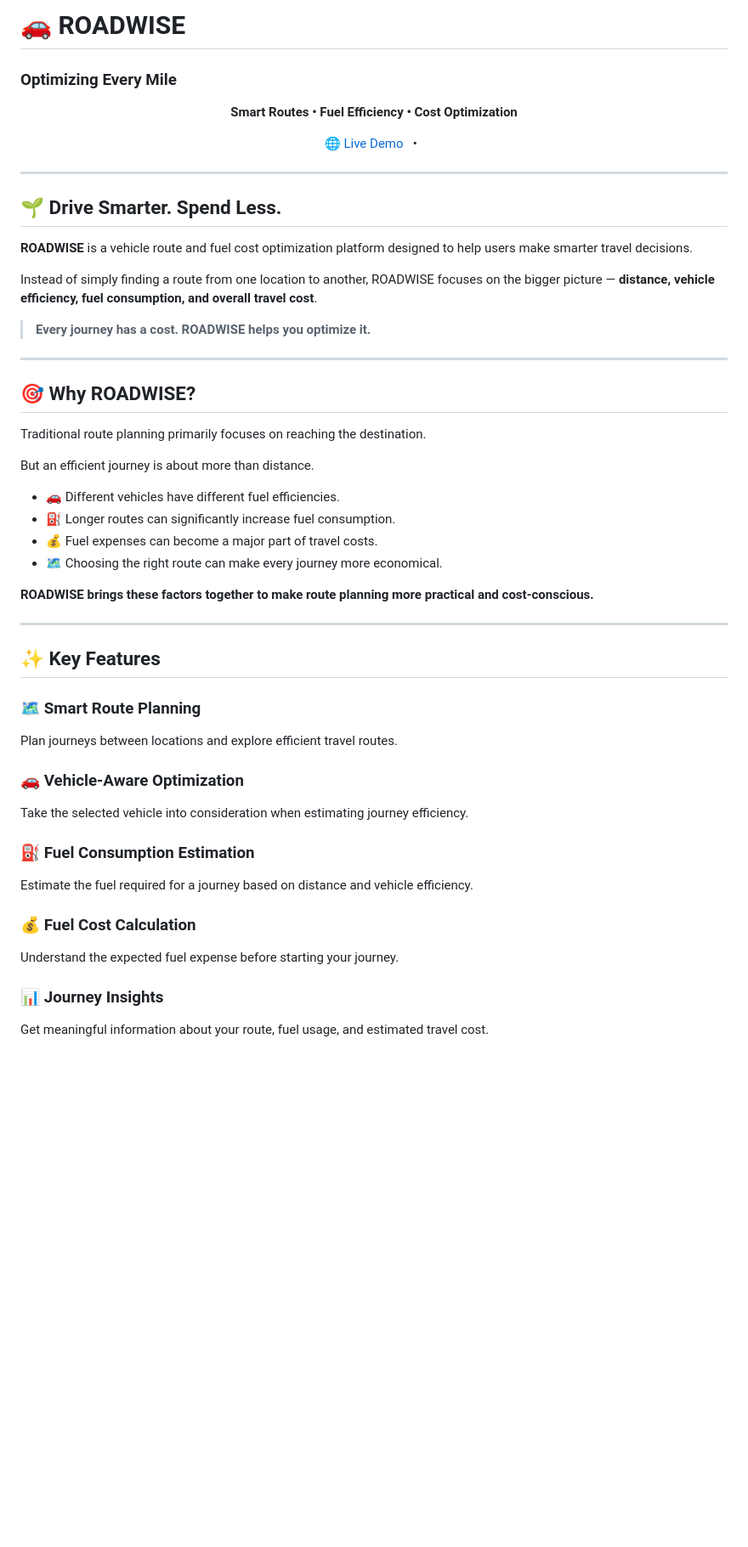
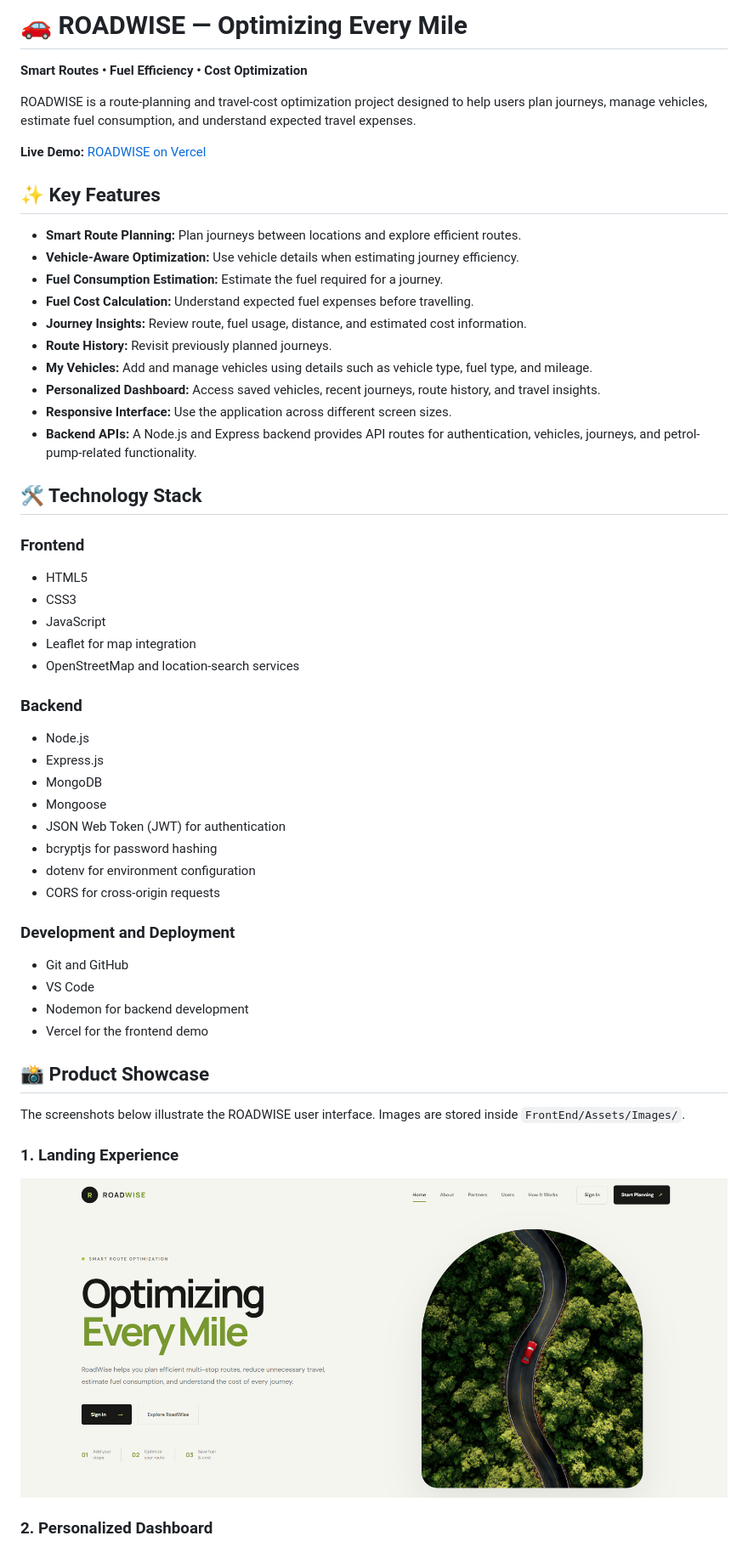
Before and after one commit to jaismeen-sidhubrar/ROADWISE-OptimizingEveryMile, a Markdown page: README.md, the part around one of its changes. Shown at 85% size. GitHub-like rendering; blank space fills up the shorter version.

Commit message:
docs: update README for full-stack RoadWise

```diff
--- a/README.md
+++ b/README.md
@@ -1,62 +1,56 @@
-# 🚗 ROADWISE
+# 🚗 ROADWISE — Optimizing Every Mile
 
-### Optimizing Every Mile
+**Smart Routes • Fuel Efficiency • Cost Optimization**
 
-<p align="center">
-  <strong>Smart Routes • Fuel Efficiency • Cost Optimization</strong>
-</p>
+ROADWISE is a route-planning and travel-cost optimization project designed to help users plan journeys, manage vehicles, estimate fuel consumption, and understand expected travel expenses.
 
-<p align="center">
-  <a href="https://roadwise-six.vercel.app/">🌐 Live Demo</a>
-  &nbsp;&nbsp;•&nbsp;&nbsp;
-</p>
-
----
-
-## 🌱 Drive Smarter. Spend Less.
-
-**ROADWISE** is a vehicle route and fuel cost optimization platform designed to help users make smarter travel decisions.
-
-Instead of simply finding a route from one location to another, ROADWISE focuses on the bigger picture — **distance, vehicle efficiency, fuel consumption, and overall travel cost**.
-
-> **Every journey has a cost. ROADWISE helps you optimize it.**
-
----
-
-## 🎯 Why ROADWISE?
-
-Traditional route planning primarily focuses on reaching the destination.
-
-But an efficient journey is about more than distance.
-
-* 🚗 Different vehicles have different fuel efficiencies.
-* ⛽ Longer routes can significantly increase fuel consumption.
-* 💰 Fuel expenses can become a major part of travel costs.
-* 🗺️ Choosing the right route can make every journey more economical.
-
-**ROADWISE brings these factors together to make route planning more practical and cost-conscious.**
-
----
+**Live Demo:** [ROADWISE on Vercel](https://roadwise-six.vercel.app/)
 
 ## ✨ Key Features
 
-### 🗺️ Smart Route Planning
+- **Smart Route Planning:** Plan journeys between locations and explore efficient routes.
+- **Vehicle-Aware Optimization:** Use vehicle details when estimating journey efficiency.
+- **Fuel Consumption Estimation:** Estimate the fuel required for a journey.
+- **Fuel Cost Calculation:** Understand expected fuel expenses before travelling.
+- **Journey Insights:** Review route, fuel usage, distance, and estimated cost information.
+- **Route History:** Revisit previously planned journeys.
+- **My Vehicles:** Add and manage vehicles using details such as vehicle type, fuel type, and mileage.
+- **Personalized Dashboard:** Access saved vehicles, recent journeys, route history, and travel insights.
+- **Responsive Interface:** Use the application across different screen sizes.
+- **Backend APIs:** A Node.js and Express backend provides API routes for authentication, vehicles, journeys, and petrol-pump-related functionality.
 
-Plan journeys between locations and explore efficient travel routes.
+## 🛠️ Technology Stack
 
-### 🚗 Vehicle-Aware Optimization
+### Frontend
+- HTML5
+- CSS3
+- JavaScript
+- Leaflet for map integration
+- OpenStreetMap and location-search services
 
-Take the selected vehicle into consideration when estimating journey efficiency.
+### Backend
+- Node.js
+- Express.js
+- MongoDB
+- Mongoose
+- JSON Web Token (JWT) for authentication
+- bcryptjs for password hashing
+- dotenv for environment configuration
+- CORS for cross-origin requests
 
-### ⛽ Fuel Consumption Estimation
+### Development and Deployment
+- Git and GitHub
+- VS Code
+- Nodemon for backend development
+- Vercel for the frontend demo
 
-Estimate the fuel required for a journey based on distance and vehicle efficiency.
+## 📸 Product Showcase
 
-### 💰 Fuel Cost Calculation
+The screenshots below illustrate the ROADWISE user interface. Images are stored inside `FrontEnd/Assets/Images/`.
 
-Understand the expected fuel expense before starting your journey.
+### 1. Landing Experience
 
-### 📊 Journey Insights
+![ROADWISE Landing Page](./FrontEnd/Assets/Images/landing.png)
 
-Get meaningful information about your route, fuel usage, and estimated travel cost.
+### 2. Personalized Dashboard
 
```
Also changed, not shown: other parts of README.md (+100 -247 lines).
